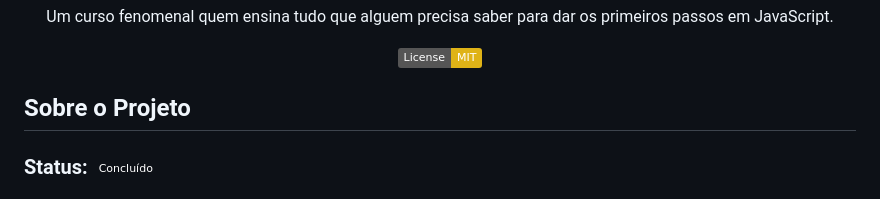
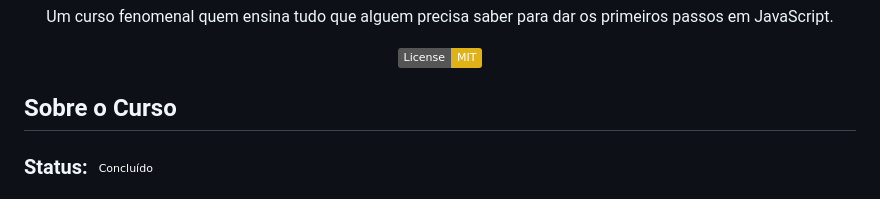
Before and after one commit to coelhoalexandre/curso-de-javascript-curso-em-video, a Markdown page: README.md, the part around the change. Rendered like a GitHub page; badges without logos.

```diff
--- a/README.md
+++ b/README.md
@@ -8,7 +8,7 @@
 
 </div>
 
-## Sobre o Projeto
+## Sobre o Curso
 
 ### Status: ![Concluído](https://img.shields.io/badge/Concluído-sucess.svg)
 
```
